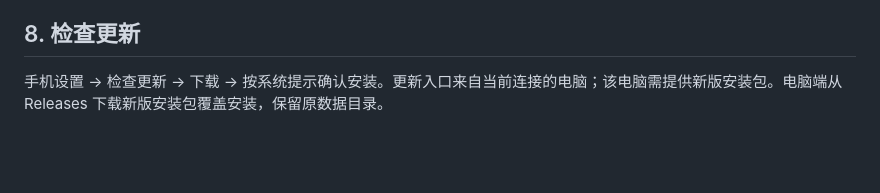
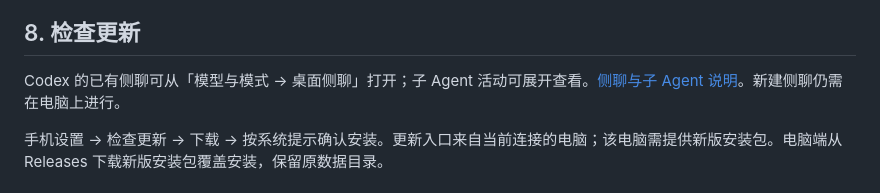
Before and after one commit to LeftSeineM/Mydex-mobile, a Markdown page: docs/GETTING-STARTED.md, the part around one of its changes. Rendered like a GitHub page; blank space fills up the shorter version.

```diff
--- a/docs/GETTING-STARTED.md
+++ b/docs/GETTING-STARTED.md
@@ -58,6 +58,8 @@ DeepSeek Harness、Kimi Code、ZCode 和 Claude Desktop 的原会话曾在本机
 
 ## 8. 检查更新
 
+Codex 的已有侧聊可从「模型与模式 → 桌面侧聊」打开；子 Agent 活动可展开查看。[侧聊与子 Agent 说明](RELATED-CHATS.md)。新建侧聊仍需在电脑上进行。
+
 手机设置 → 检查更新 → 下载 → 按系统提示确认安装。更新入口来自当前连接的电脑；该电脑需提供新版安装包。电脑端从 Releases 下载新版安装包覆盖安装，保留原数据目录。
 
 ## 配对失败怎么办
```
Also changed, not shown: other parts of docs/GETTING-STARTED.md (+1 -1 lines), README.md (+1 -0 lines), docs/RELATED-CHATS.md (added, +33 -0 lines), docs/SCREENSHOTS.md (+8 -0 lines), docs/images/related-agents-foldable.png (added), docs/images/related-agents-phone.png (added), docs/images/related-child-phone.png (added), 1 other file.
